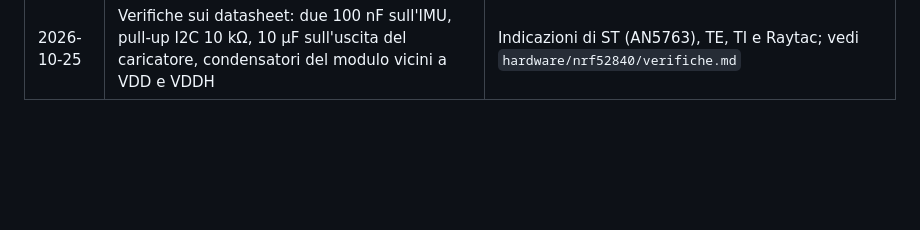
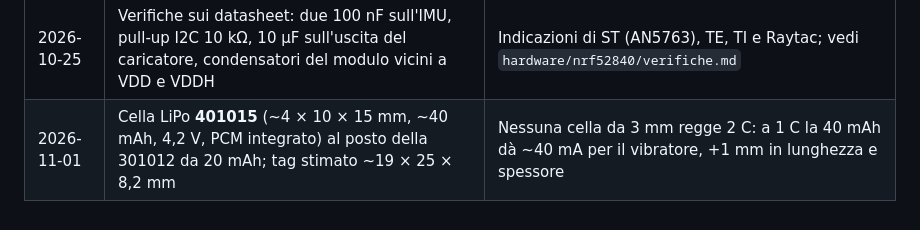
Before and after one commit to PZero/SwimTimer, a Markdown page: docs/DECISIONI.md, the part around the change. Drawn GitHub-style; blank space fills up the shorter version.

Commit message:
docs: v0.3, scelta la cella LiPo 401015 (~40 mAh)
Co-Authored-By: Claude Opus 5.5 <noreply@anthropic.com>

```diff
--- a/docs/DECISIONI.md
+++ b/docs/DECISIONI.md
@@ -41,3 +41,4 @@
 | 2026-10-25 | Reset del tag all'inserimento nella custodia (nessun terzo contatto esposto); watchdog nel firmware per i blocchi in acqua | Un contatto RESET in acqua rischia corrosione e reset spontanei |
 | 2026-10-25 | Sbroglio automatico con Freerouting 2.5.0 (Java 25, jar verificato col checksum di GitHub) | Scheda di 17,5 × 22,5 mm con BGA a passo 0,4 mm: a mano troppo lungo |
 | 2026-10-25 | Verifiche sui datasheet: due 100 nF sull'IMU, pull-up I2C 10 kΩ, 10 µF sull'uscita del caricatore, condensatori del modulo vicini a VDD e VDDH | Indicazioni di ST (AN5763), TE, TI e Raytac; vedi `hardware/nrf52840/verifiche.md` |
+| 2026-11-01 | Cella LiPo **401015** (~4 × 10 × 15 mm, ~40 mAh, 4,2 V, PCM integrato) al posto della 301012 da 20 mAh; tag stimato ~19 × 25 × 8,2 mm | Nessuna cella da 3 mm regge 2 C: a 1 C la 40 mAh dà ~40 mA per il vibratore, +1 mm in lunghezza e spessore |
```
Also changed, not shown: docs/STATO.md (+1 -1 lines).
